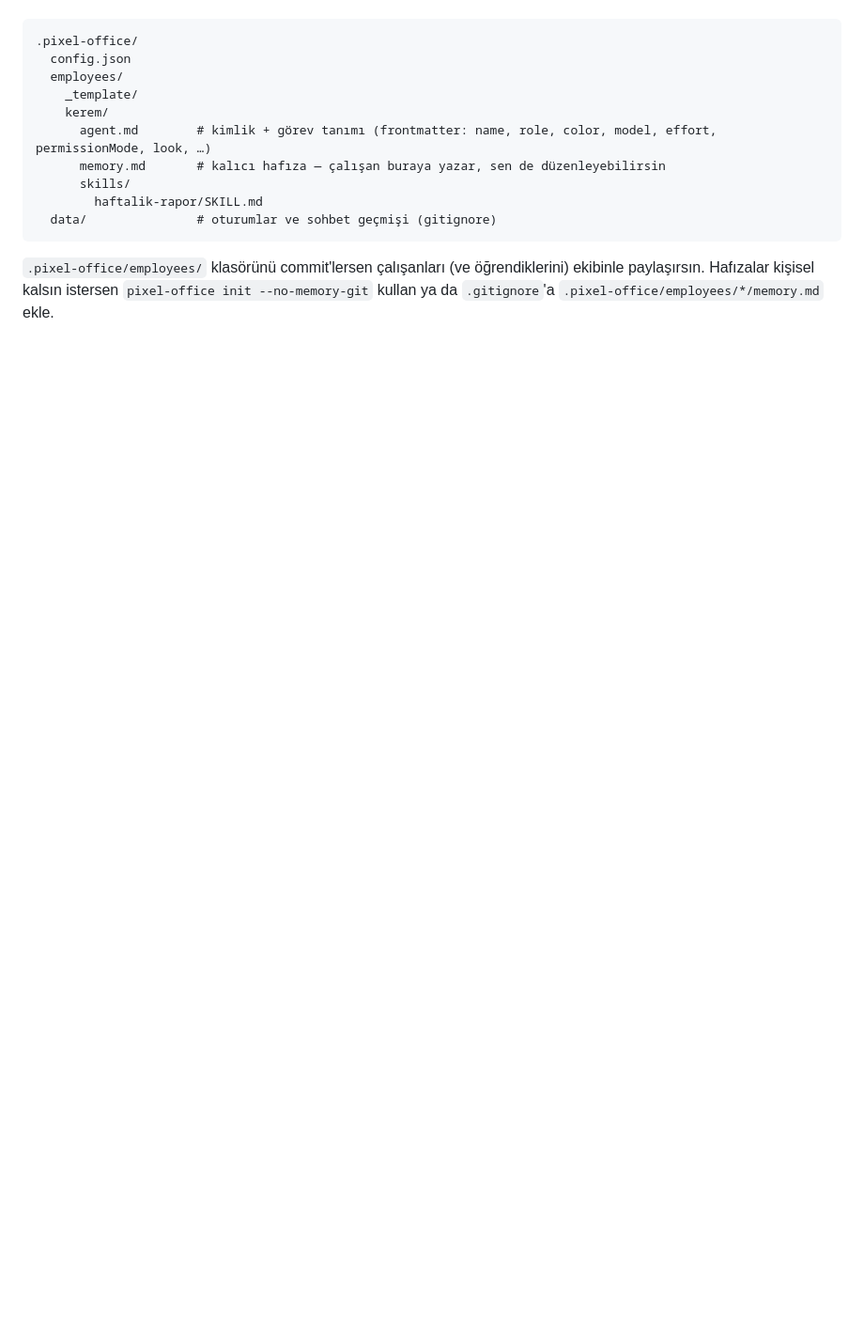
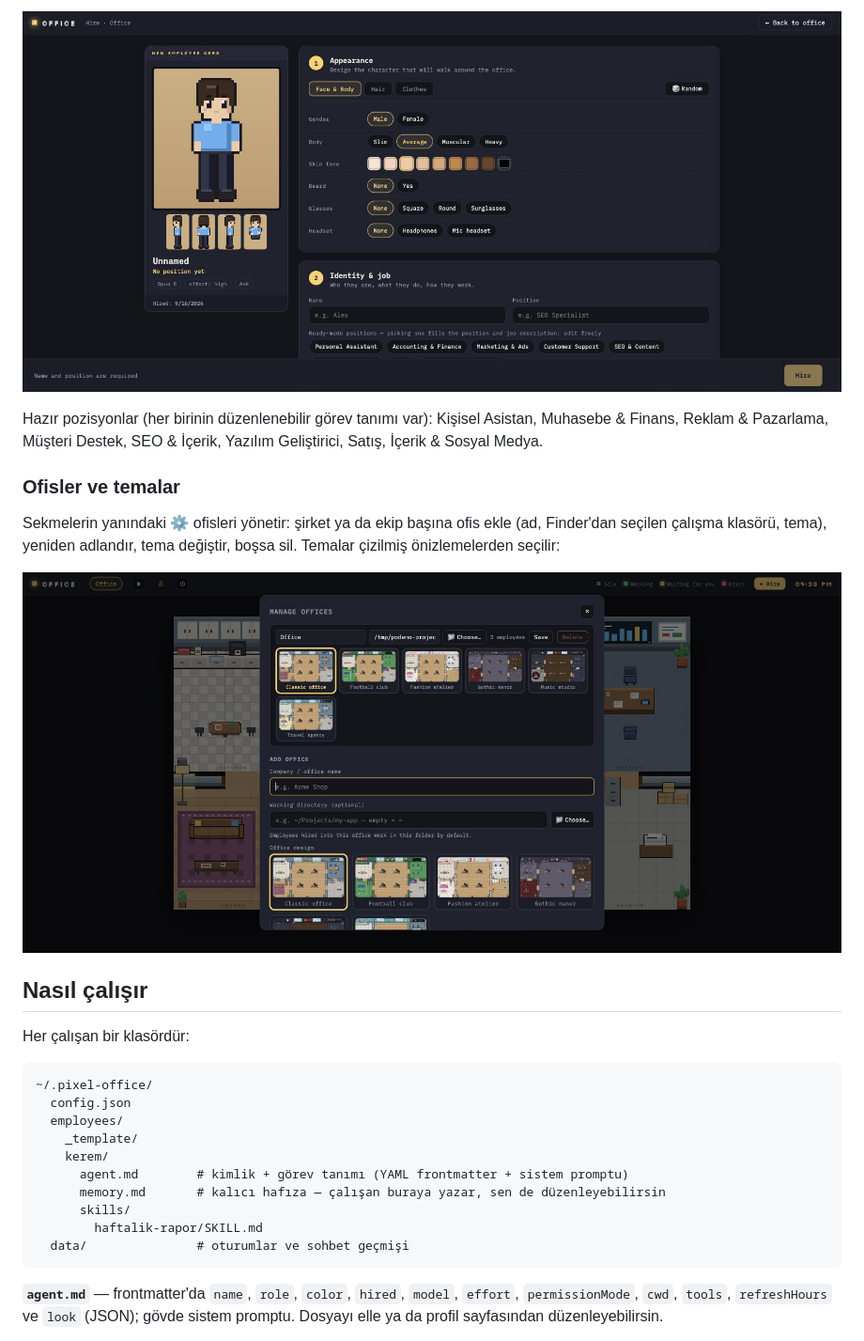
Before and after one commit to basriayaz/pixel-office, a Markdown page: README.tr.md, the part around one of its changes. Shown at 94% size. GitHub-like rendering; pictures changed too: docs/hire.jpg, docs/themes.jpg (added); blank space fills up the shorter version.

````diff
--- a/README.tr.md
+++ b/README.tr.md
@@ -60,16 +55,29 @@ Sonra üst çubuktaki **+ İşe al**: karakteri tasarla, hazır pozisyonlardan b
+![İşe alma sayfası](docs/hire.jpg)
+
+Hazır pozisyonlar (her birinin düzenlenebilir görev tanımı var): Kişisel Asistan, Muhasebe & Finans, Reklam & Pazarlama, Müşteri Destek, SEO & İçerik, Yazılım Geliştirici, Satış, İçerik & Sosyal Medya.
+
+### Ofisler ve temalar
+
+Sekmelerin yanındaki ⚙ ofisleri yönetir: şirket ya da ekip başına ofis ekle (ad, Finder'dan seçilen çalışma klasörü, tema), yeniden adlandır, tema değiştir, boşsa sil. Temalar çizilmiş önizlemelerden seçilir:
+
+![Tema seçici](docs/themes.jpg)
+
+## Nasıl çalışır
+
+Her çalışan bir klasördür:
 
 ```
-.pixel-office/
+~/.pixel-office/
   config.json
   employees/
     _template/
     kerem/
-      agent.md        # kimlik + görev tanımı (frontmatter: name, role, color, model, effort, permissionMode, look, …)
+      agent.md        # kimlik + görev tanımı (YAML frontmatter + sistem promptu)
       memory.md       # kalıcı hafıza — çalışan buraya yazar, sen de düzenleyebilirsin
       skills/
         haftalik-rapor/SKILL.md
-  data/               # oturumlar ve sohbet geçmişi (gitignore)
+  data/               # oturumlar ve sohbet geçmişi
 ```
 
-`.pixel-office/employees/` klasörünü commit'lersen çalışanları (ve öğrendiklerini) ekibinle paylaşırsın. Hafızalar kişisel kalsın istersen `pixel-office init --no-memory-git` kullan ya da `.gitignore`'a `.pixel-office/employees/*/memory.md` ekle.
+**`agent.md`** — frontmatter'da `name`, `role`, `color`, `hired`, `model`, `effort`, `permissionMode`, `cwd`, `tools`, `refreshHours` ve `look` (JSON); gövde sistem promptu. Dosyayı elle ya da profil sayfasından düzenleyebilirsin.
 
````
Also changed, not shown: other parts of README.tr.md (+101 -76 lines), .github/ISSUE_TEMPLATE/bug_report.md (added, +21 -0 lines), .github/ISSUE_TEMPLATE/feature_request.md (added, +11 -0 lines), .github/PULL_REQUEST_TEMPLATE.md (added, +6 -0 lines), CHANGELOG.md (added, +14 -0 lines), CONTRIBUTING.md (added, +44 -0 lines), README.md (+114 -84 lines), docs/chat-permission.jpg (added), docs/chat.jpg (added), docs/memory.jpg (added), docs/office.jpg, 6 other files.
